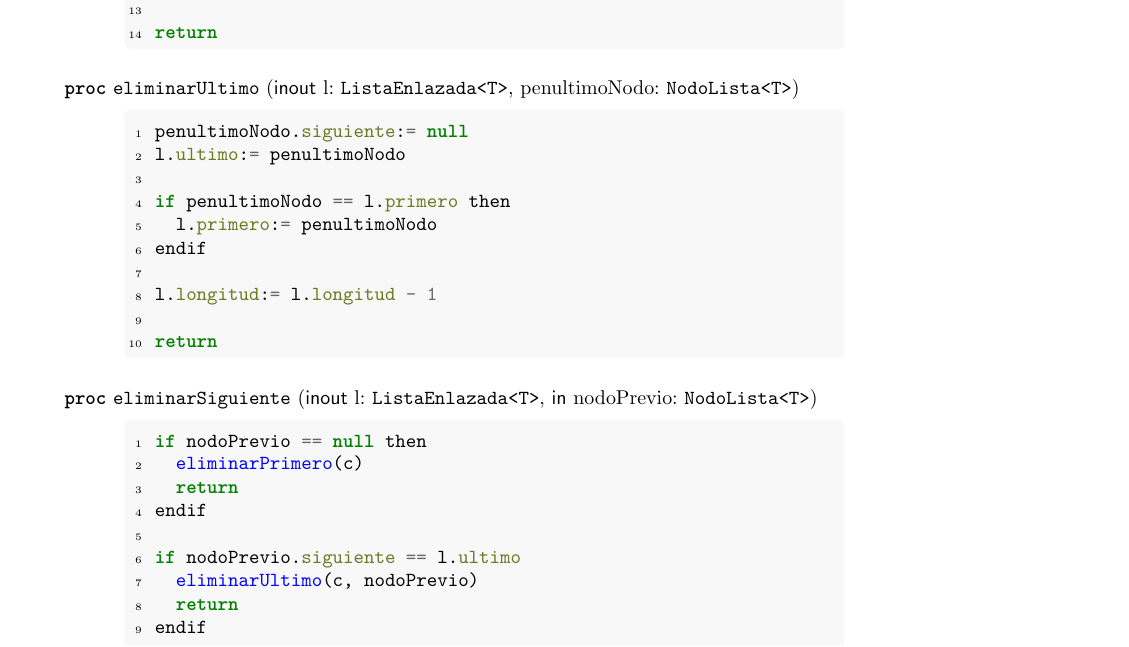
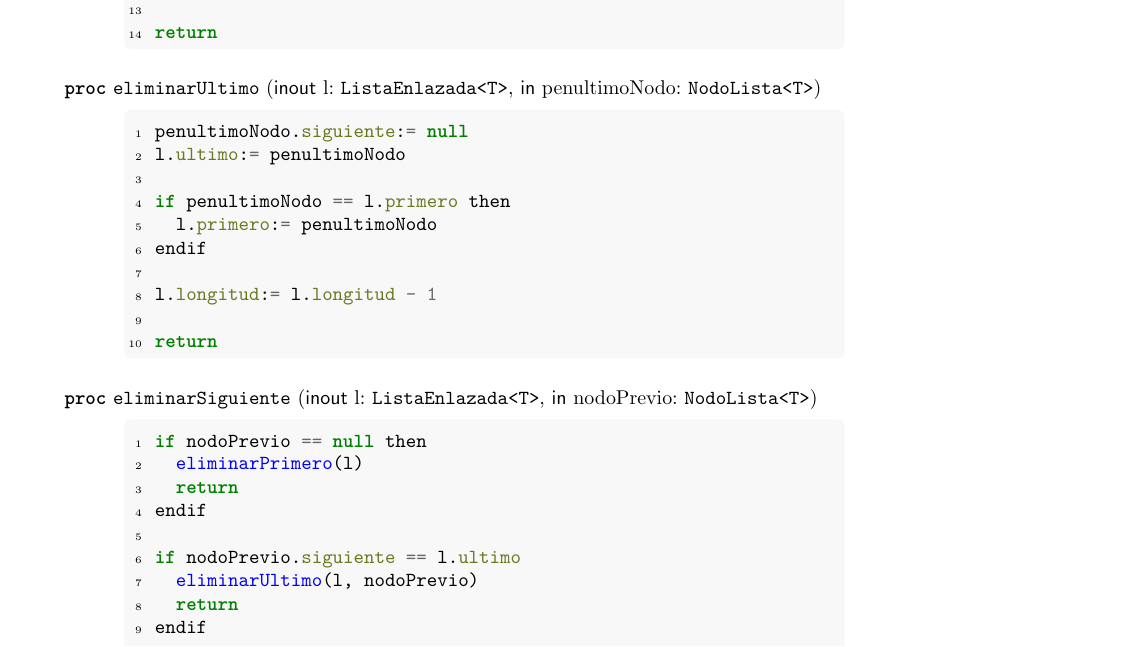
Before and after one commit to Fhoerth/aed-diseno, a LaTeX document (Guia6.tex): part of page 1 of 6, cut so that both start at the same text. Compiled offline with pdfLaTeX.

Commit message:
Fix typos

```diff
--- a/Guia6.tex
+++ b/Guia6.tex
@@ -118,12 +118,12 @@
   \begin{proc}{eliminarSiguiente}{\Inout l: \Clase{ListaEnlazada}{T}, \In nodoPrevio: \Clase{NodoLista}{T}}{}
     \begin{ImplementationCode}{360px}
       if nodoPrevio == null then
-        eliminarPrimero(c)
+        eliminarPrimero(l)
         return
       endif
 
       if nodoPrevio.siguiente == l.ultimo
-        eliminarUltimo(c, nodoPrevio)
+        eliminarUltimo(l, nodoPrevio)
         return
       endif
 
```
Also changed, not shown: out/Guia6.pdf, Guia6.tex (2 more changed lines).
